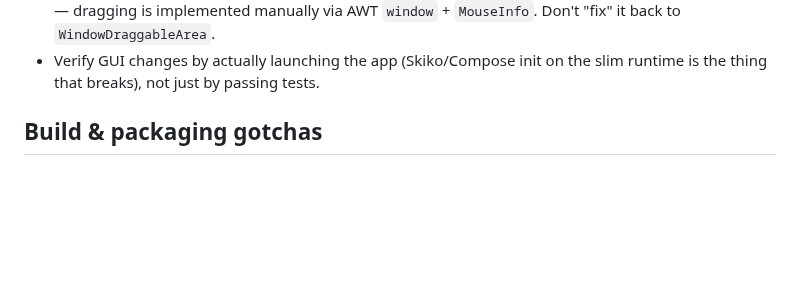
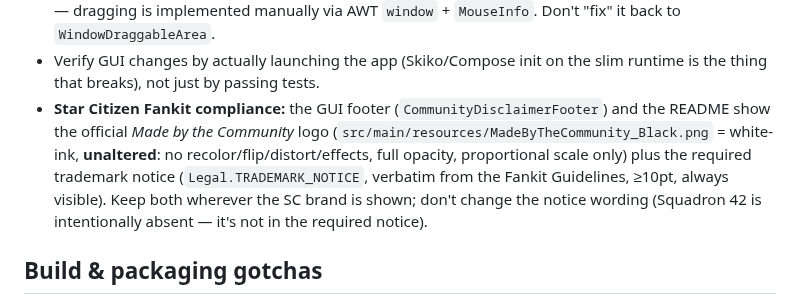
Before and after one commit to krt-profit/basetool-sc-extractor, a Markdown page: CLAUDE.md, the part around the change. GitHub-like rendering; blank space fills up the shorter version.

```diff
--- a/CLAUDE.md
+++ b/CLAUDE.md
@@ -122,6 +122,13 @@ Run from the **repo root** (not a subfolder), with **JDK 25** active. On Windows
   Don't "fix" it back to `WindowDraggableArea`.
 - Verify GUI changes by actually launching the app (Skiko/Compose init on the slim
   runtime is the thing that breaks), not just by passing tests.
+- **Star Citizen Fankit compliance:** the GUI footer (`CommunityDisclaimerFooter`) and the
+  README show the official *Made by the Community* logo
+  (`src/main/resources/MadeByTheCommunity_Black.png` = white-ink, **unaltered**: no
+  recolor/flip/distort/effects, full opacity, proportional scale only) plus the required
+  trademark notice (`Legal.TRADEMARK_NOTICE`, verbatim from the Fankit Guidelines, ≥10pt,
+  always visible). Keep both wherever the SC brand is shown; don't change the notice
+  wording (Squadron 42 is intentionally absent — it's not in the required notice).
 
 ## Build & packaging gotchas
 
```
Also changed, not shown: README.md (+25 -3 lines), docs/img/MadeByTheCommunity_Black.png (added), docs/img/MadeByTheCommunity_White.png (added), 5 other files.
